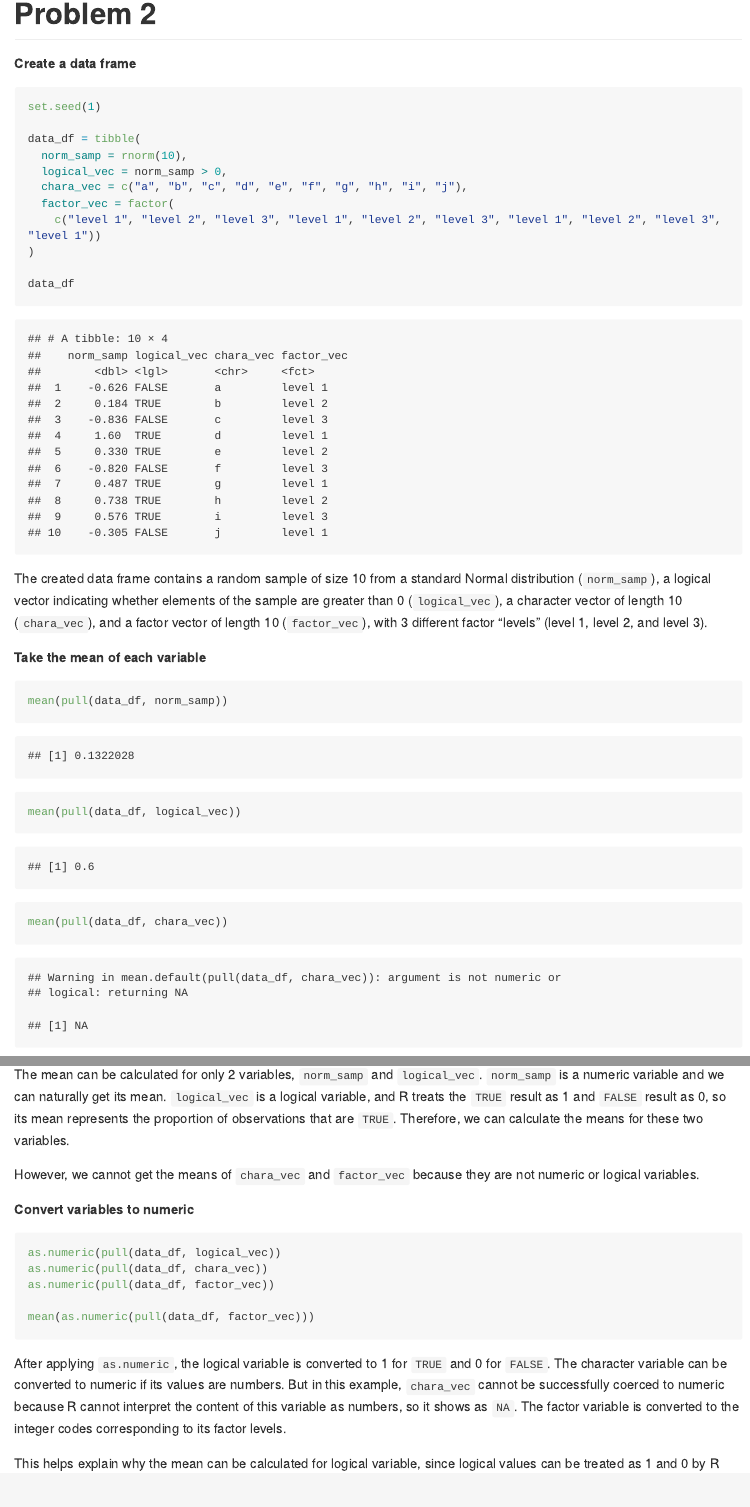
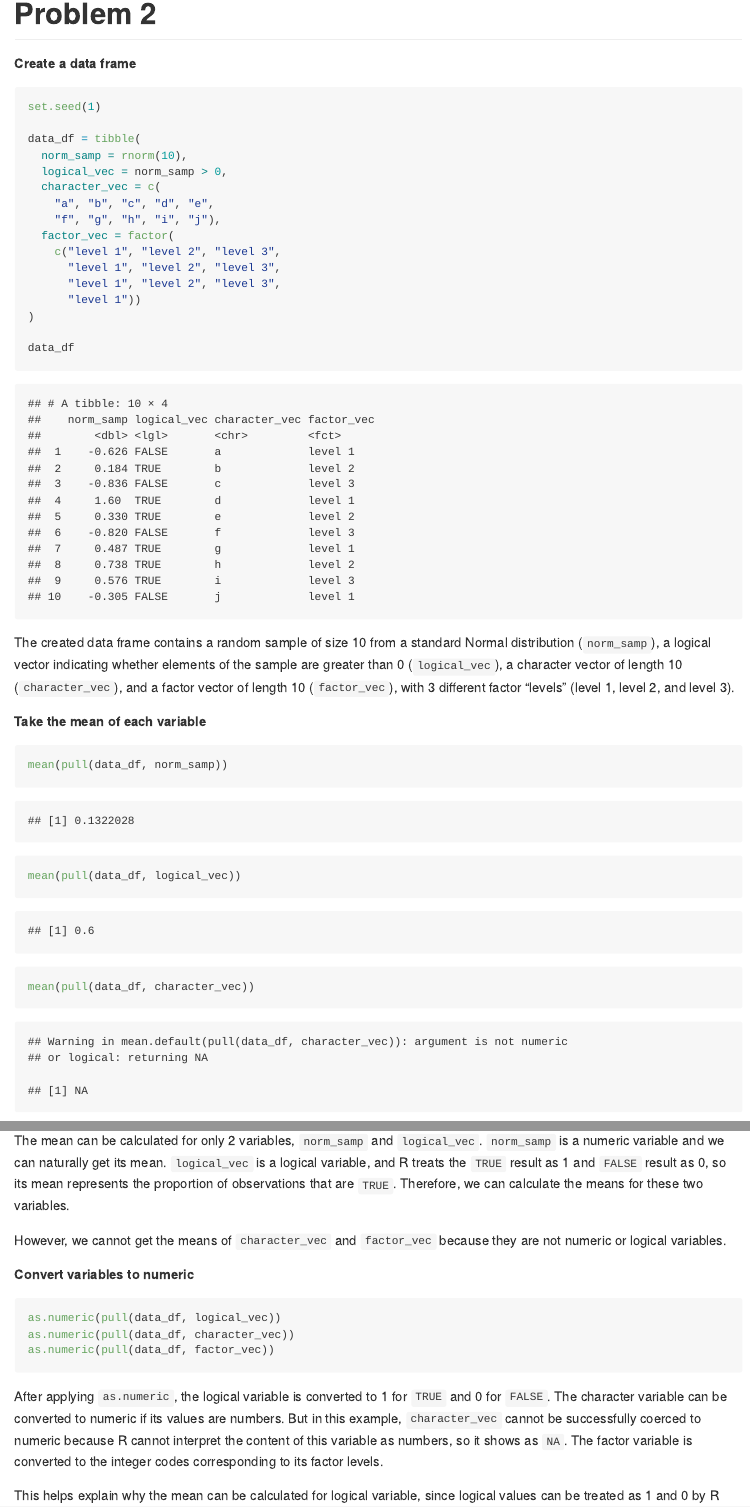
Before and after one commit to xiaoxcui/p8105_hw1_xc2859, an R Markdown document (p8105_hw1_xc2859.Rmd): the page in a window 1100 px wide, from 1480 px down, and a second part further down, joined at a grey line. The pictures show the output file p8105_hw1_xc2859.md that the author committed with the source, drawn offline in the style of GitHub; long lines of code are wrapped.

Commit message:
Improve formatting and remove unnecessary code

````diff
--- a/p8105_hw1_xc2859.Rmd
+++ b/p8105_hw1_xc2859.Rmd
@@ -63,38 +63,41 @@ set.seed(1)
 data_df = tibble(
   norm_samp = rnorm(10),
   logical_vec = norm_samp > 0,
-  chara_vec = c("a", "b", "c", "d", "e", "f", "g", "h", "i", "j"),
+  character_vec = c(
+    "a", "b", "c", "d", "e",
+    "f", "g", "h", "i", "j"),
   factor_vec = factor(
-    c("level 1", "level 2", "level 3", "level 1", "level 2", "level 3", "level 1", "level 2", "level 3", "level 1"))
+    c("level 1", "level 2", "level 3",
+      "level 1", "level 2", "level 3",
+      "level 1", "level 2", "level 3",
+      "level 1"))
 )
 
 data_df
 ```
 
-The created data frame contains a random sample of size 10 from a standard Normal distribution (`norm_samp`), a logical vector indicating whether elements of the sample are greater than 0 (`logical_vec`), a character vector of length 10 (`chara_vec`), and a factor vector of length 10 (`factor_vec`), with 3 different factor “levels” (level 1, level 2, and level 3).
+The created data frame contains a random sample of size 10 from a standard Normal distribution (`norm_samp`), a logical vector indicating whether elements of the sample are greater than 0 (`logical_vec`), a character vector of length 10 (`character_vec`), and a factor vector of length 10 (`factor_vec`), with 3 different factor “levels” (level 1, level 2, and level 3).
 
 __Take the mean of each variable__
 
 ```{r}
 mean(pull(data_df, norm_samp))
 mean(pull(data_df, logical_vec))
-mean(pull(data_df, chara_vec))
+mean(pull(data_df, character_vec))
 mean(pull(data_df, factor_vec))
 ```
 The mean can be calculated for only 2 variables, `norm_samp` and `logical_vec`. `norm_samp` is a numeric variable and we can naturally get its mean. `logical_vec` is a logical variable, and R treats the `TRUE` result as 1 and `FALSE` result as 0, so its mean represents the proportion of observations that are `TRUE`. Therefore, we can calculate the means for these two variables.
 
-However, we cannot get the means of `chara_vec` and `factor_vec` because they are not numeric or logical variables.
+However, we cannot get the means of `character_vec` and `factor_vec` because they are not numeric or logical variables.
 
 __Convert variables to numeric__
 
 ```{r, results='hide', warning=FALSE}
 as.numeric(pull(data_df, logical_vec))
-as.numeric(pull(data_df, chara_vec))
+as.numeric(pull(data_df, character_vec))
 as.numeric(pull(data_df, factor_vec))
-
-mean(as.numeric(pull(data_df, factor_vec)))
 ```
 
-After applying `as.numeric`, the logical variable is converted to 1 for `TRUE` and 0 for `FALSE`. The character variable can be converted to numeric if its values are numbers. But in this example, `chara_vec` cannot be successfully coerced to numeric because R cannot interpret the content of this variable as numbers, so it shows as `NA`. The factor variable is converted to the integer codes corresponding to its factor levels.
+After applying `as.numeric`, the logical variable is converted to 1 for `TRUE` and 0 for `FALSE`. The character variable can be converted to numeric if its values are numbers. But in this example, `character_vec` cannot be successfully coerced to numeric because R cannot interpret the content of this variable as numbers, so it shows as `NA`. The factor variable is converted to the integer codes corresponding to its factor levels.
 
 This helps explain why the mean can be calculated for logical variable, since logical values can be treated as 1 and 0 by R directly. Character variables, however, cannot be converted to meaningful numeric values in all cases. Although a factor can be converted to integer codes, these codes are the factor levels, and taking their means would not be meaningful.
````
Also changed, not shown: p8105_hw1_xc2859.md, p8105_hw1_xc2859.Rmd (2 more changed lines).
